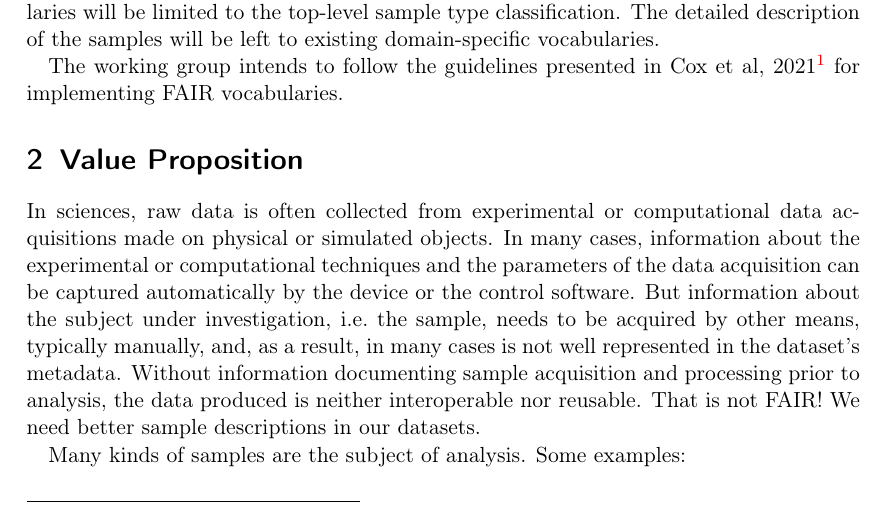
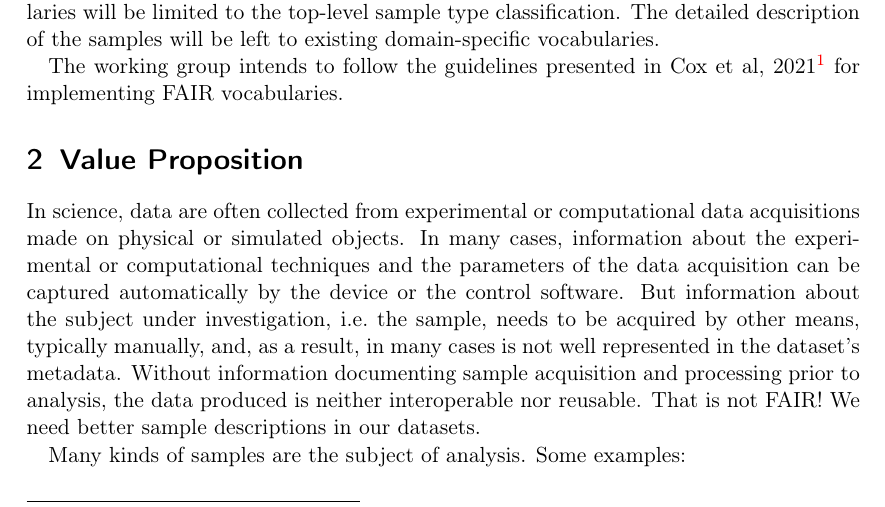
Before and after one commit to RDA-Sample-Type-Classification-WG/Statement-of-Work, a LaTeX paper (Sample-Type-Classification-SoW.tex): part of page 1 of 6, cut so that both start at the same text. Compiled offline with pdfLaTeX.

Commit message:
Minor language fixes suggested by Steve in the Google Doc

```diff
--- a/Sample-Type-Classification-SoW.tex
+++ b/Sample-Type-Classification-SoW.tex
@@ -42,7 +42,7 @@ FAIR vocabularies.
 
 \section{Value Proposition}
 
-In sciences, raw data is often collected from experimental or
+In science, data are often collected from experimental or
 computational data acquisitions made on physical or simulated objects.
 In many cases, information about the experimental or computational
 techniques and the parameters of the data acquisition can be captured
```
